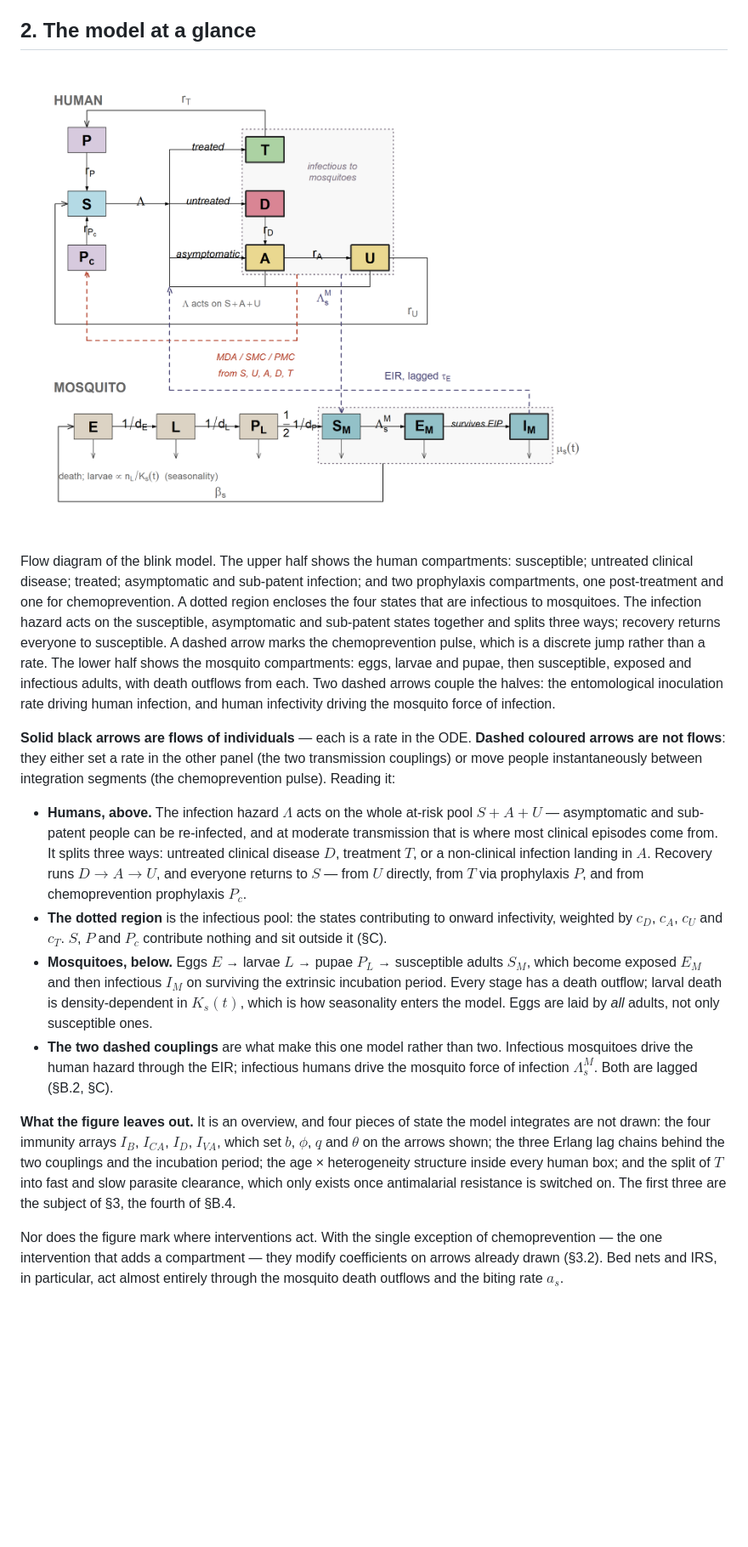
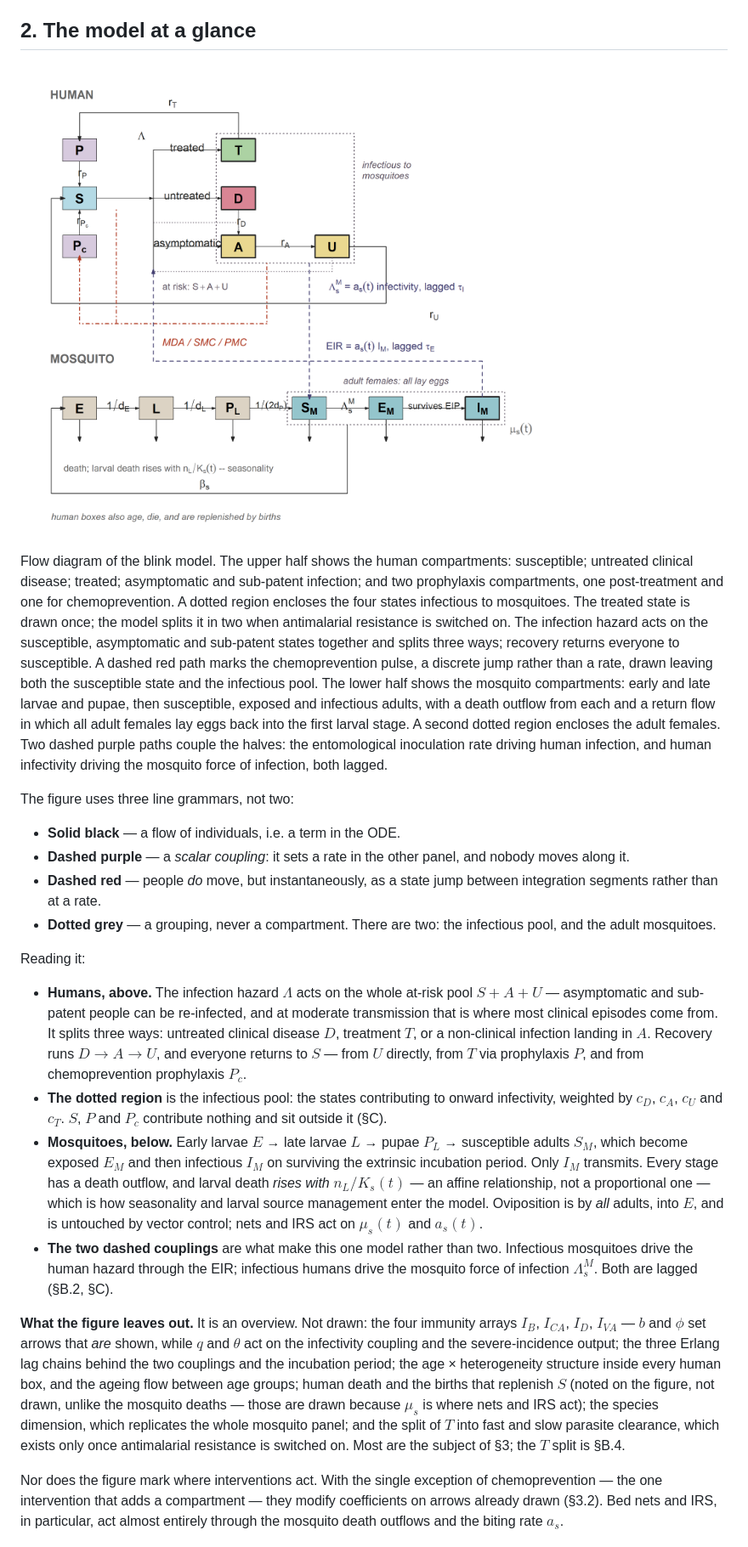
Before and after one commit to pwinskill/fleet, a Markdown page: articles/model.md, the part around the change. Shown: that part at 85% size. GitHub-like rendering; pictures changed too: articles/model_flow.png; blank space fills up the shorter version.

```diff
--- a/articles/model.md
+++ b/articles/model.md
@@ -55,35 +55,51 @@ out exactly which is which.
 compartments: susceptible; untreated clinical disease; treated;
 asymptomatic and sub-patent infection; and two prophylaxis compartments,
 one post-treatment and one for chemoprevention. A dotted region encloses
-the four states that are infectious to mosquitoes. The infection hazard
-acts on the susceptible, asymptomatic and sub-patent states together and
-splits three ways; recovery returns everyone to susceptible. A dashed
-arrow marks the chemoprevention pulse, which is a discrete jump rather
-than a rate. The lower half shows the mosquito compartments: eggs,
-larvae and pupae, then susceptible, exposed and infectious adults, with
-death outflows from each. Two dashed arrows couple the halves: the
-entomological inoculation rate driving human infection, and human
-infectivity driving the mosquito force of infection.](model_flow.png)
+the four states infectious to mosquitoes. The treated state is drawn
+once; the model splits it in two when antimalarial resistance is
+switched on. The infection hazard acts on the susceptible, asymptomatic
+and sub-patent states together and splits three ways; recovery returns
+everyone to susceptible. A dashed red path marks the chemoprevention
+pulse, a discrete jump rather than a rate, drawn leaving both the
+susceptible state and the infectious pool. The lower half shows the
+mosquito compartments: early and late larvae and pupae, then
+susceptible, exposed and infectious adults, with a death outflow from
+each and a return flow in which all adult females lay eggs back into the
+first larval stage. A second dotted region encloses the adult females.
+Two dashed purple paths couple the halves: the entomological inoculation
+rate driving human infection, and human infectivity driving the mosquito
+force of infection, both lagged.](model_flow.png)
 
 Flow diagram of the blink model. The upper half shows the human
 compartments: susceptible; untreated clinical disease; treated;
 asymptomatic and sub-patent infection; and two prophylaxis compartments,
 one post-treatment and one for chemoprevention. A dotted region encloses
-the four states that are infectious to mosquitoes. The infection hazard
-acts on the susceptible, asymptomatic and sub-patent states together and
-splits three ways; recovery returns everyone to susceptible. A dashed
-arrow marks the chemoprevention pulse, which is a discrete jump rather
-than a rate. The lower half shows the mosquito compartments: eggs,
-larvae and pupae, then susceptible, exposed and infectious adults, with
-death outflows from each. Two dashed arrows couple the halves: the
-entomological inoculation rate driving human infection, and human
-infectivity driving the mosquito force of infection.
+the four states infectious to mosquitoes. The treated state is drawn
+once; the model splits it in two when antimalarial resistance is
+switched on. The infection hazard acts on the susceptible, asymptomatic
+and sub-patent states together and splits three ways; recovery returns
+everyone to susceptible. A dashed red path marks the chemoprevention
+pulse, a discrete jump rather than a rate, drawn leaving both the
+susceptible state and the infectious pool. The lower half shows the
+mosquito compartments: early and late larvae and pupae, then
+susceptible, exposed and infectious adults, with a death outflow from
+each and a return flow in which all adult females lay eggs back into the
+first larval stage. A second dotted region encloses the adult females.
+Two dashed purple paths couple the halves: the entomological inoculation
+rate driving human infection, and human infectivity driving the mosquito
+force of infection, both lagged.
 
-**Solid black arrows are flows of individuals** — each is a rate in the
-ODE. **Dashed coloured arrows are not flows**: they either set a rate in
-the other panel (the two transmission couplings) or move people
-instantaneously between integration segments (the chemoprevention
-pulse). Reading it:
+The figure uses three line grammars, not two:
+
+- **Solid black** — a flow of individuals, i.e. a term in the ODE.
+- **Dashed purple** — a *scalar coupling*: it sets a rate in the other
+  panel, and nobody moves along it.
+- **Dashed red** — people *do* move, but instantaneously, as a state
+  jump between integration segments rather than at a rate.
+- **Dotted grey** — a grouping, never a compartment. There are two: the
+  infectious pool, and the adult mosquitoes.
+
+Reading it:
 
 - **Humans, above.** The infection hazard $`\Lambda`$ acts on the whole
   at-risk pool $`S + A + U`$ — asymptomatic and sub-patent people can be
@@ -97,26 +113,33 @@ pulse). Reading it:
   to onward infectivity, weighted by $`c_D`$, $`c_A`$, $`c_U`$ and
   $`c_T`$. $`S`$, $`P`$ and $`P_c`$ contribute nothing and sit outside
   it (§C).
-- **Mosquitoes, below.** Eggs $`E`$ → larvae $`L`$ → pupae $`P_L`$ →
-  susceptible adults $`S_M`$, which become exposed $`E_M`$ and then
-  infectious $`I_M`$ on surviving the extrinsic incubation period. Every
-  stage has a death outflow; larval death is density-dependent in
-  $`K_s(t)`$, which is how seasonality enters the model. Eggs are laid
-  by *all* adults, not only susceptible ones.
+- **Mosquitoes, below.** Early larvae $`E`$ → late larvae $`L`$ → pupae
+  $`P_L`$ → susceptible adults $`S_M`$, which become exposed $`E_M`$ and
+  then infectious $`I_M`$ on surviving the extrinsic incubation period.
+  Only $`I_M`$ transmits. Every stage has a death outflow, and larval
+  death *rises with* $`n_L/K_s(t)`$ — an affine relationship, not a
+  proportional one — which is how seasonality and larval source
+  management enter the model. Oviposition is by *all* adults, into
+  $`E`$, and is untouched by vector control; nets and IRS act on
+  $`\mu_s(t)`$ and $`a_s(t)`$.
 - **The two dashed couplings** are what make this one model rather than
   two. Infectious mosquitoes drive the human hazard through the EIR;
   infectious humans drive the mosquito force of infection
   $`\Lambda^M_s`$. Both are lagged (§B.2, §C).
 
-**What the figure leaves out.** It is an overview, and four pieces of
-state the model integrates are not drawn: the four immunity arrays
-$`I_B`$, $`I_{CA}`$, $`I_D`$, $`I_{VA}`$, which set $`b`$, $`\phi`$,
-$`q`$ and $`\theta`$ on the arrows shown; the three Erlang lag chains
-behind the two couplings and the incubation period; the age ×
-heterogeneity structure inside every human box; and the split of $`T`$
-into fast and slow parasite clearance, which only exists once
-antimalarial resistance is switched on. The first three are the subject
-of §3, the fourth of §B.4.
+**What the figure leaves out.** It is an overview. Not drawn: the four
+immunity arrays $`I_B`$, $`I_{CA}`$, $`I_D`$, $`I_{VA}`$ — $`b`$ and
+$`\phi`$ set arrows that *are* shown, while $`q`$ and $`\theta`$ act on
+the infectivity coupling and the severe-incidence output; the three
+Erlang lag chains behind the two couplings and the incubation period;
+the age × heterogeneity structure inside every human box, and the ageing
+flow between age groups; human death and the births that replenish $`S`$
+(noted on the figure, not drawn, unlike the mosquito deaths — those are
+drawn because $`\mu_s`$ is where nets and IRS act); the species
+dimension, which replicates the whole mosquito panel; and the split of
+$`T`$ into fast and slow parasite clearance, which exists only once
+antimalarial resistance is switched on. Most are the subject of §3; the
+$`T`$ split is §B.4.
 
 Nor does the figure mark where interventions act. With the single
 exception of chemoprevention — the one intervention that adds a
```
Also changed, not shown: index.md (+7 -6 lines), reference/figures/model_flow.png, 5 other files.
